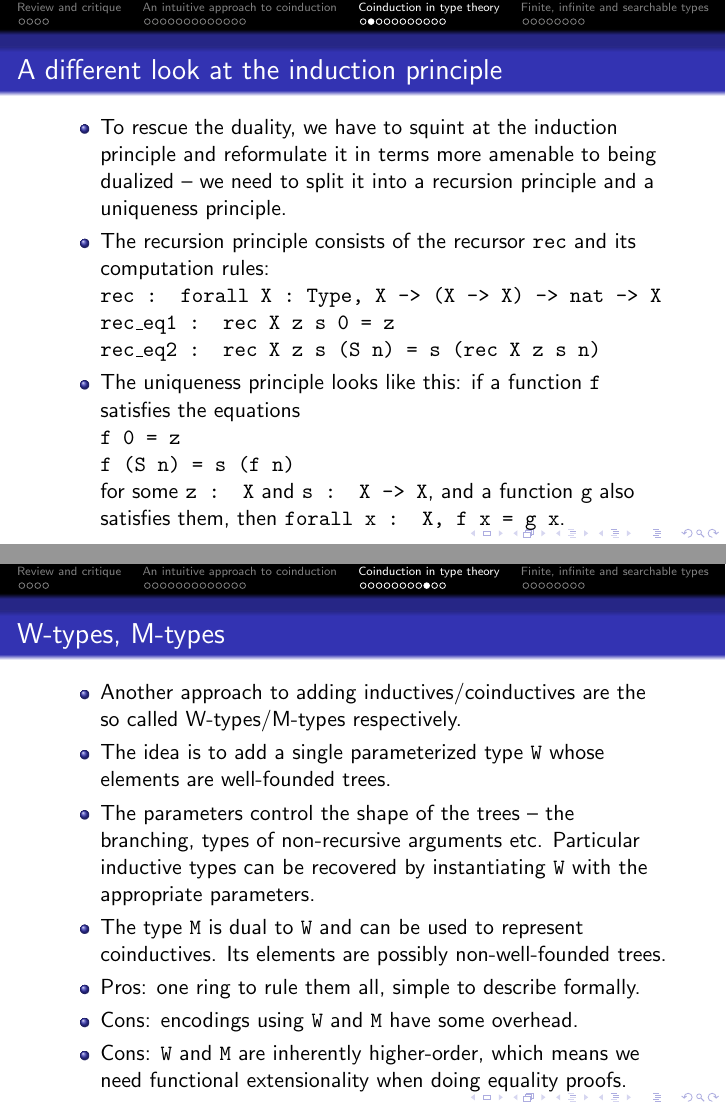
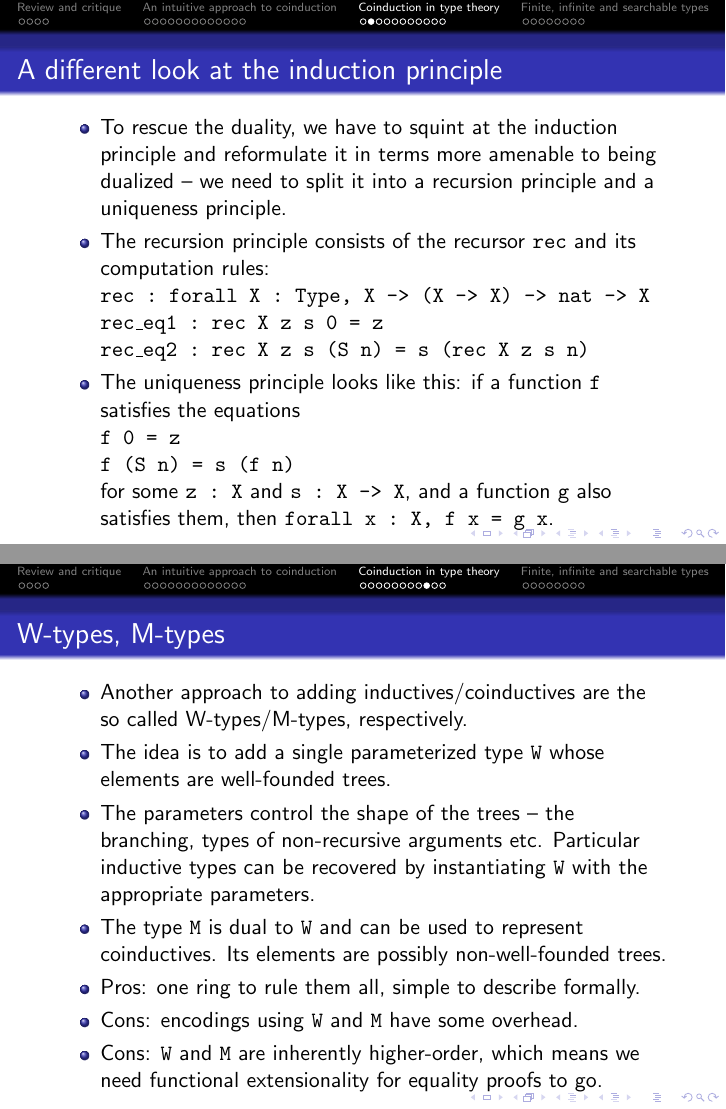
Before and after one commit to wkolowski/Seminar-Bisimulation-and-Coinduction, LaTeX slides (Slides.tex): pages 21 and 28 of 38, joined at a grey line. The pictures show the PDF file Slides.pdf that the author committed with the source.

Commit message:
Formatting improvements.

```diff
--- a/Slides.tex
+++ b/Slides.tex
@@ -172,8 +172,8 @@
 \begin{frame}{A closer look at the duality}
 \begin{itemize}
 	\item Earlier we said that for an inductive type $I$ it's easy to define functions of type $I \to X$, whereas for a coinductive type $C$ it's easy to define functions $X \to C$.
-	\item The induction principle for \texttt{nat} looks like this (in Coq): \texttt{forall P : nat -> Type, \\ P 0 -> (forall n : nat, P n -> P (S n)) -> \\ forall n : nat, P n}
-	\item The corecursion principle for \texttt{conat} looks like this (in Coq): \texttt{forall X : Type, (X -> option X) -> X -> conat}
+	\item The induction principle for \texttt{nat} looks like this (in Coq): \texttt{forall P :\ nat -> Type, \\ P 0 -> (forall n :\ nat, P n -> P (S n)) -> \\ forall n :\ nat, P n}
+	\item The corecursion principle for \texttt{conat} looks like this (in Coq): \texttt{forall X :\ Type, (X -> option X) -> X -> conat}
 	\item The first trouble lies in names: ``induction principle'' vs ``corecursion principle''. Where is the coinduction principle?
 	\item The second trouble lies in the strong assymmetry between the two principles: they look nothing like each other's mirror images.
 \end{itemize}
@@ -183,13 +183,13 @@
 \begin{itemize}
 	\item To rescue the duality, we have to squint at the induction principle and reformulate it in terms more amenable to being dualized -- we need to split it into a recursion principle and a uniqueness principle.
 	\item The recursion principle consists of the recursor \texttt{rec} and its computation rules: \\
-	\texttt{rec : forall X : Type, X -> (X -> X) -> nat -> X} \\
-	\texttt{rec\_eq1 : rec X z s 0 = z} \\
-	\texttt{rec\_eq2 : rec X z s (S n) = s (rec X z s n)}
+	\texttt{rec :\ forall X :\ Type, X -> (X -> X) -> nat -> X} \\
+	\texttt{rec\_eq1 :\ rec X z s 0 = z} \\
+	\texttt{rec\_eq2 :\ rec X z s (S n) = s (rec X z s n)}
 	\item The uniqueness principle looks like this: if a function \texttt{f} satisfies the equations \\
 	\texttt{f 0 = z} \\
 	\texttt{f (S n) = s (f n)} \\
-	for some \texttt{z : X} and \texttt{s : X -> X}, and a function \texttt{g} also satisfies them, then \texttt{forall x : X, f x = g x}.
+	for some \texttt{z :\ X} and \texttt{s :\ X -> X}, and a function \texttt{g} also satisfies them, then \texttt{forall x :\ X, f x = g x}.
 \end{itemize}
 \end{frame}
 
@@ -197,7 +197,7 @@
 \begin{itemize}
 	\item We can now state the coinduction principle (for conatural numbers) and see the duality in full glory.
 	\item The corecursion principle: there is a corecursor \\
-	\texttt{corec : forall X, (X -> option X) -> X -> conat} \\
+	\texttt{corec :\ forall X, (X -> option X) -> X -> conat} \\
 	and it satisfies some equations: \\
 	\texttt{pred (corec X p x) =\\
 	match p x with \\
@@ -205,7 +205,7 @@
 	| Some x' => Some (corec X p x') \\
 	end}
 	\item Given two functions \texttt{f} and \texttt{g} that satisfy the same corecursive equation as \texttt{corec X p}, we have \\
-	\texttt{forall x : X, f x = g x}.
+	\texttt{forall x :\ X, f x = g x}.
 \end{itemize}
 \end{frame}
 
@@ -231,7 +231,7 @@
 \begin{itemize}
 	\item The corecursion and uniqueness principles are independent too. When considered together, they can be thought of as the coinduction principle.
 	\item Therefore in Coq, because we only have the corecursion principle, we can't derive the uniqueness principle in any way.
-	\item How to prove \texttt{forall x : X, f x = g x}, for \texttt{f g : X -> C} and \texttt{C} coinductive?
+	\item How to prove \texttt{forall x :\ X, f x = g x}, for \texttt{f g :\ X -> C} and \texttt{C} coinductive?
 	\item Because the equality type is inductive, we can't use corecursion and because we don't know anything about \texttt{X}, we can't do anything with it either.
 	\item Therefore we are stuck without the uniqueness principle. In Coq, we can't prove bisimilar objects equal without assuming axioms.
 \end{itemize}
@@ -257,13 +257,13 @@
 
 \begin{frame}{W-types, M-types}
 \begin{itemize}
-	\item Another approach to adding inductives/coinductives are the so called W-types/M-types respectively.
+	\item Another approach to adding inductives/coinductives are the so called W-types/M-types, respectively.
 	\item The idea is to add a single parameterized type \texttt{W} whose elements are well-founded trees.
 	\item The parameters control the shape of the trees -- the branching, types of non-recursive arguments etc. Particular inductive types can be recovered by instantiating \texttt{W} with the appropriate parameters.
 	\item The type \texttt{M} is dual to \texttt{W} and can be used to represent coinductives. Its elements are possibly non-well-founded trees.
 	\item Pros: one ring to rule them all, simple to describe formally.
 	\item Cons: encodings using \texttt{W} and \texttt{M} have some overhead.
-	\item Cons: \texttt{W} and \texttt{M} are inherently higher-order, which means we need functional extensionality when doing equality proofs.
+	\item Cons: \texttt{W} and \texttt{M} are inherently higher-order, which means we need functional extensionality for equality proofs to go.
 \end{itemize}
 \end{frame}
 
```
Also changed, not shown: Slides.pdf.
